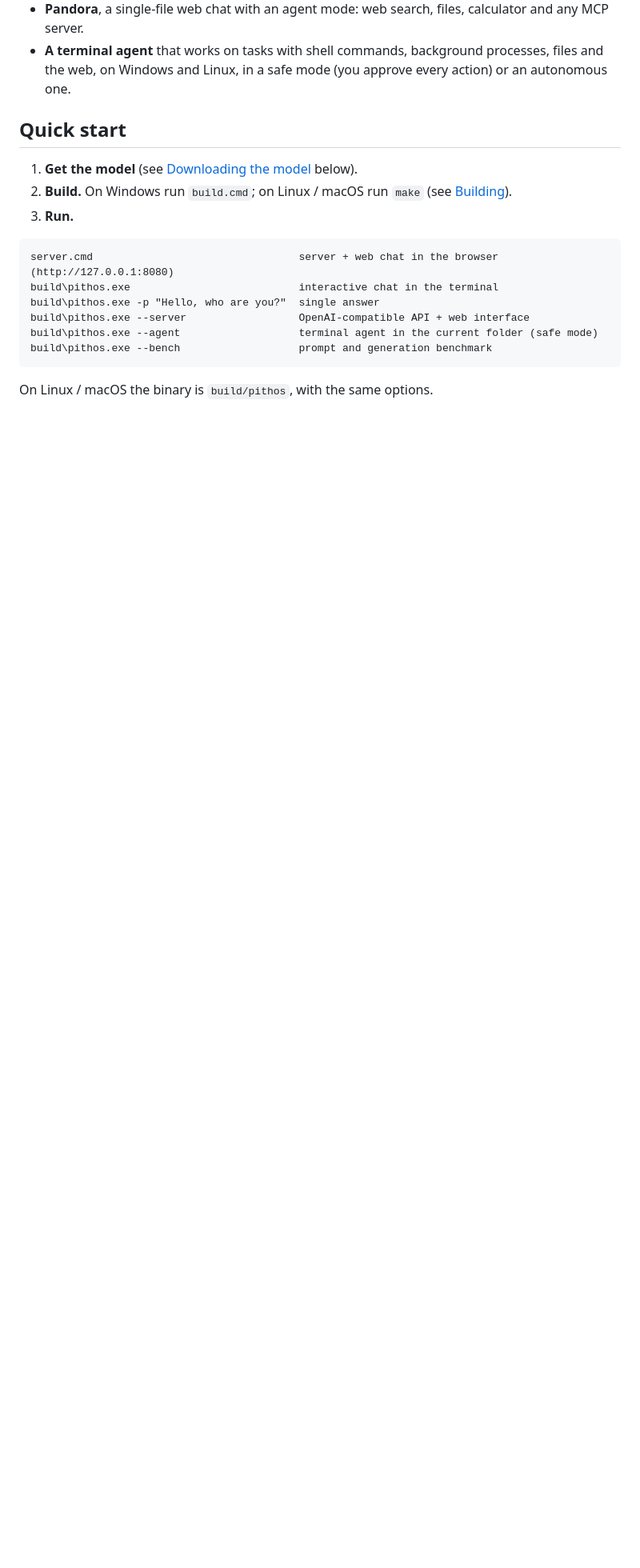
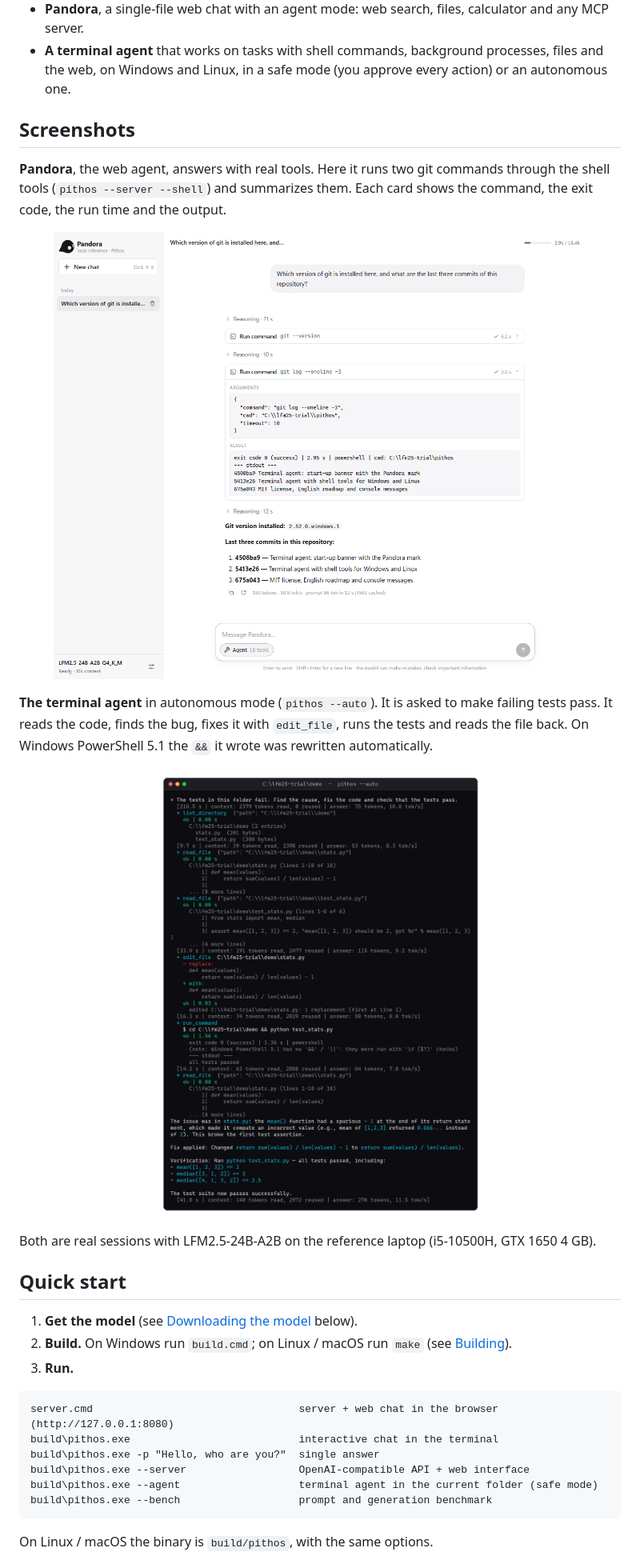
Before and after one commit to benmaster82/Pithos, a Markdown page: README.md, the part around one of its changes. Shown at 80% size. GitHub-like rendering; pictures changed too: docs/pandora-light.png (added), docs/terminal-agent.png (added); blank space fills up the shorter version.

```diff
--- a/README.md
+++ b/README.md
@@ -24,6 +48,29 @@ model). **Pandora** is the agent in the web interface.
   MCP server.
 - **A terminal agent** that works on tasks with shell commands, background processes, files and
   the web, on Windows and Linux, in a safe mode (you approve every action) or an autonomous one.
+
+## Screenshots
+
+**Pandora**, the web agent, answers with real tools. Here it runs two git commands through the
+shell tools (`pithos --server --shell`) and summarizes them. Each card shows the command, the exit
+code, the run time and the output.
+
+<p align="center">
+  <picture>
+    <source media="(prefers-color-scheme: dark)" srcset="docs/pandora-dark.png">
+    <img src="docs/pandora-light.png" width="860" alt="Pandora web UI: an agent turn with two shell commands">
+  </picture>
+</p>
+
+**The terminal agent** in autonomous mode (`pithos --auto`). It is asked to make failing tests
+pass. It reads the code, finds the bug, fixes it with `edit_file`, runs the tests and reads the
+file back. On Windows PowerShell 5.1 the `&&` it wrote was rewritten automatically.
+
+<p align="center">
+  <img src="docs/terminal-agent.png" width="860" alt="Terminal agent fixing a bug and running the tests">
+</p>
+
+Both are real sessions with LFM2.5-24B-A2B on the reference laptop (i5-10500H, GTX 1650 4 GB).
 
 ## Quick start
 
```
Also changed, not shown: other parts of README.md (+31 -6 lines), docs/pandora-dark.png (added), docs/terminal-banner.png (added), 5 other files.
